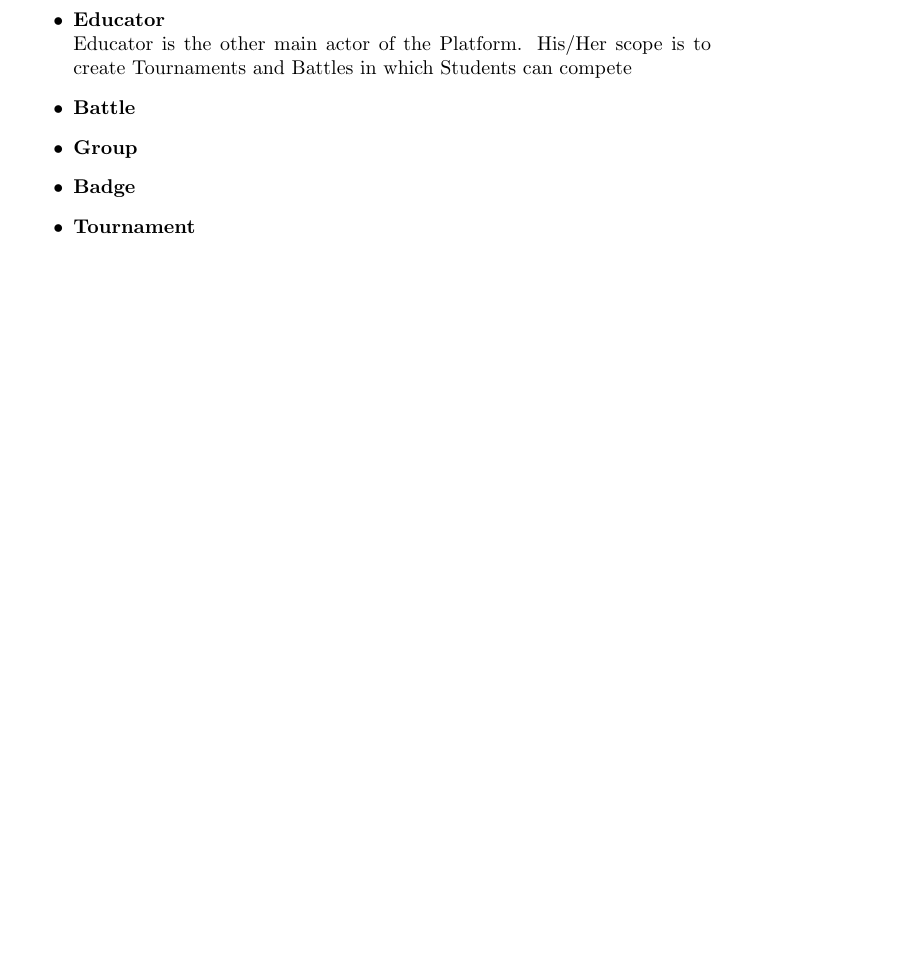
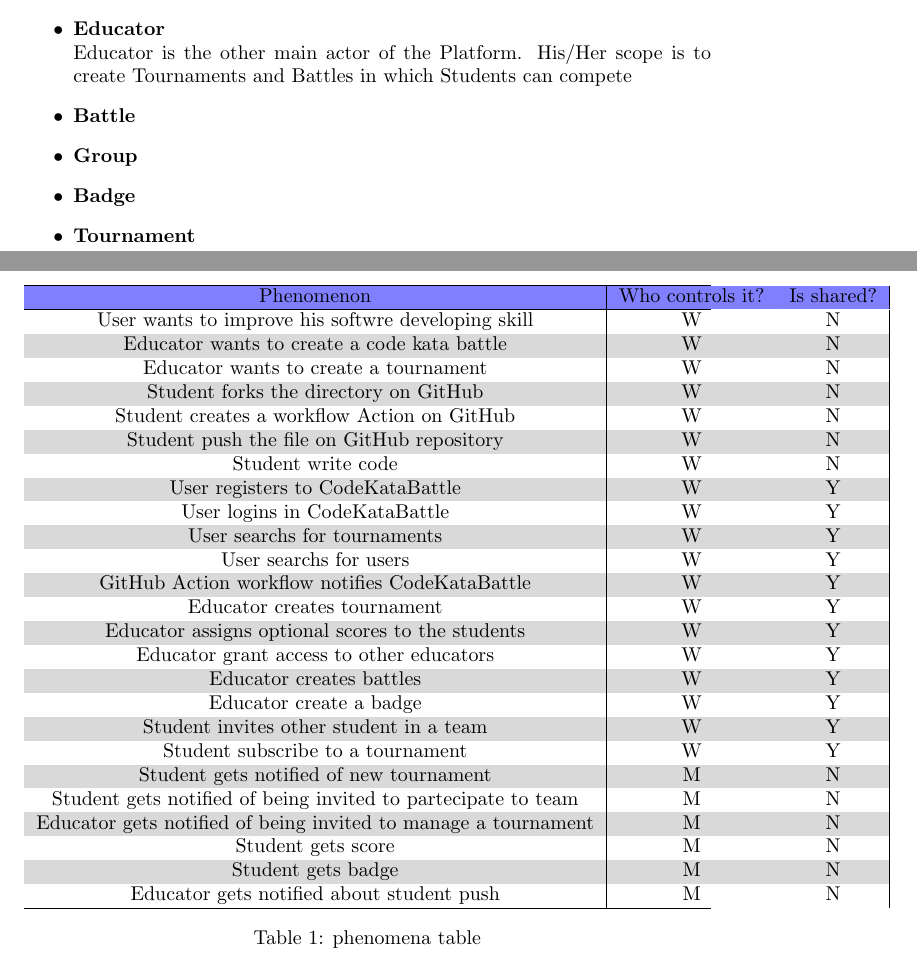
Before and after one commit to Angelo7672/SE2_Requirement-and-Design-Document, a LaTeX document (_RASD/R&DD.tex): part of page 4 of 4 before the commit and two parts of pages 4 and 5 of 6 after it, the two joined at a grey line, cut so that both start at the same text, the shorter picture padded with empty space. Compiled offline with pdfLaTeX.

Commit message:
definition

```diff
--- a/_RASD/R&DD.tex
+++ b/_RASD/R&DD.tex
@@ -1,6 +1,8 @@
 \documentclass{article}
 \usepackage{graphicx} % Required for inserting images
 \usepackage{enumitem}
+\usepackage{tabularx}
+\usepackage[table]{xcolor}
 
 
 \title{R\&DD}
@@ -57,3 +72,41 @@
+    \begin{table}
+        \rowcolors{3}{black!15}{white}
+        \begin{tabularx}{\textwidth}{| c| c| c|}
+            \hline
+            \rowcolor{blue!50}
+            Phenomenon                                                            & Who controls it? & Is shared? \\
+            \hline
+            User wants to improve his softwre developing skill                    & W                & N          \\
+            Educator wants to create a code kata battle                           & W                & N          \\
+            Educator wants to create a tournament                                 & W                & N          \\
+            Student forks the directory on GitHub                                 & W                & N          \\
+            Student creates a workflow Action on GitHub                           & W                & N          \\
+            Student push the file on GitHub repository                            & W                & N          \\
+            Student write code                                                    & W                & N          \\
+            User registers to CodeKataBattle                                      & W                & Y          \\
+            User logins in CodeKataBattle                                         & W                & Y          \\
+            User searchs for tournaments                                          & W                & Y          \\
+            User searchs for users                                                & W                & Y          \\
+            GitHub Action workflow notifies CodeKataBattle                        & W                & Y          \\
+            Educator creates tournament                                           & W                & Y          \\
+            Educator assigns optional scores to the students                      & W                & Y          \\
+            Educator grant access to other educators                              & W                & Y          \\
+            Educator creates battles                                              & W                & Y          \\
+            Educator create a badge                                               & W                & Y          \\
+            Student invites other student in a team                               & W                & Y          \\
+            Student subscribe to a tournament                                     & W                & Y          \\
+            Student gets notified of new tournament                               & M                & N          \\
+            Student gets notified of being invited to partecipate to team         & M                & N          \\
+            Educator gets notified of being invited to manage a tournament        & M                & N          \\
+            Student gets score                                                    & M                & N          \\
+            Student gets badge                                                    & M                & N          \\
+            Educator gets notified about student push                             & M                & N          \\
+
+            \hline
+        \end{tabularx}
+        \caption{phenomena table}
+    \end{table}
+\end{center}
 \subsection{Definitions}
 \begin{enumerate}[label=$\bullet$]
     \item \textbf{Platform}\\The all "Code Kata Battle" platform. This entity is inserted in order to rappresent system's behaviours in different situations, without explaining in details its implementation or workflow.
```
Also changed, not shown: _RASD/R&DD.tex (13 more changed lines).
